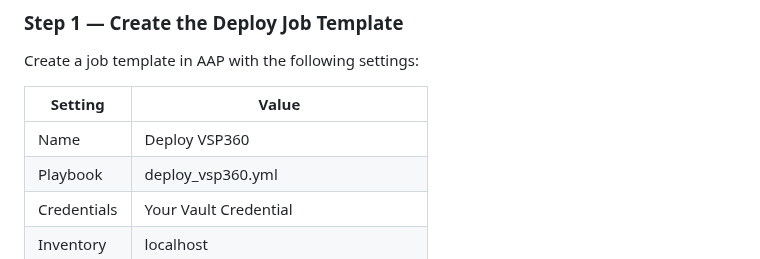
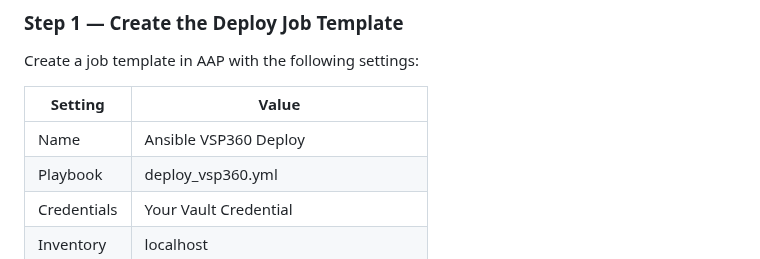
Before and after one commit to Darren-Chambers/deploy-vsp360-ova, a Markdown page: README.md, the part around the change. Drawn GitHub-style.

Commit message:
Fixed typo

```diff
--- a/README.md
+++ b/README.md
@@ -182,7 +182,7 @@ Create a job template in AAP with the following settings:
 
 | Setting | Value |
 |---|---|
-| Name | Deploy VSP360 |
+| Name | Ansible VSP360 Deploy |
 | Playbook | deploy_vsp360.yml |
 | Credentials | Your Vault Credential |
 | Inventory | localhost |
```
Also changed, not shown: images/Ansible_VSP360_Refresh_Survey.png (added).
